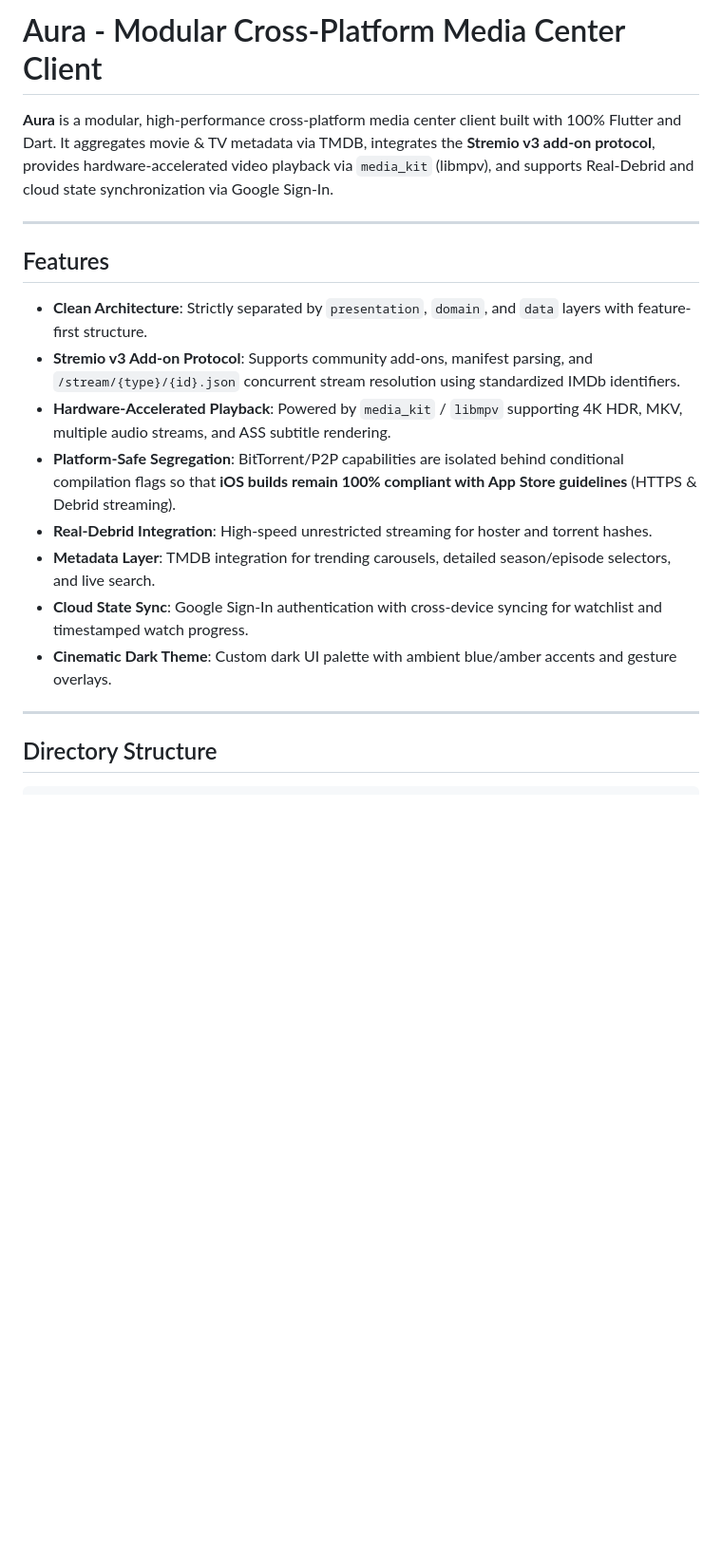
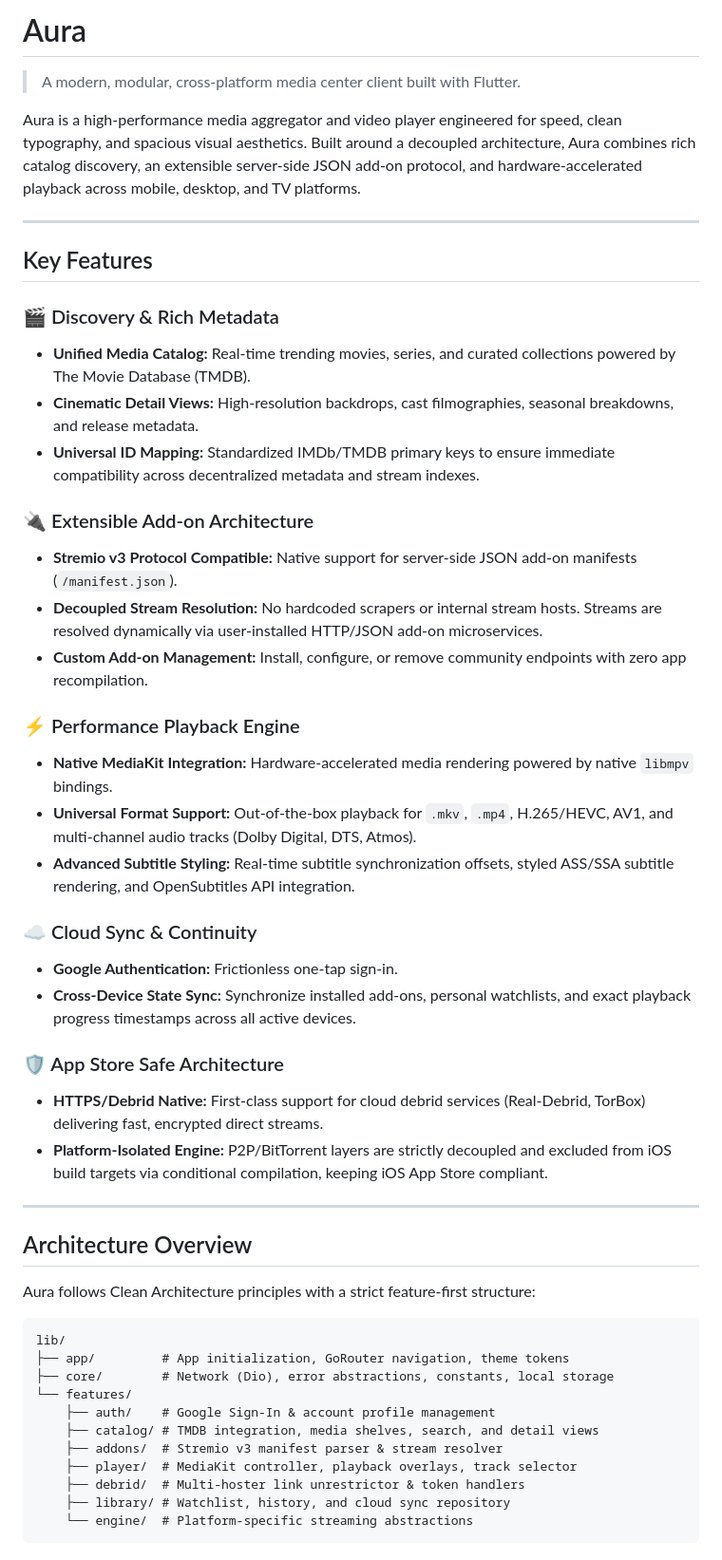
Before and after one commit to hamas/Aura, a Markdown page: README.md, the part around one of its changes. Shown at 95% size. GitHub-like rendering; blank space fills up the shorter version.

Commit message:
docs: update README with project overview, architecture, and getting started guide

````diff
--- a/README.md
+++ b/README.md
@@ -1,22 +1,52 @@
-# Aura - Modular Cross-Platform Media Center Client
+# Aura
 
-**Aura** is a modular, high-performance cross-platform media center client built with 100% Flutter and Dart. It aggregates movie & TV metadata via TMDB, integrates the **Stremio v3 add-on protocol**, provides hardware-accelerated video playback via `media_kit` (libmpv), and supports Real-Debrid and cloud state synchronization via Google Sign-In.
+> A modern, modular, cross-platform media center client built with Flutter.
+
+Aura is a high-performance media aggregator and video player engineered for speed, clean typography, and spacious visual aesthetics. Built around a decoupled architecture, Aura combines rich catalog discovery, an extensible server-side JSON add-on protocol, and hardware-accelerated playback across mobile, desktop, and TV platforms.
 
 ---
 
-## Features
+## Key Features
 
-- **Clean Architecture**: Strictly separated by `presentation`, `domain`, and `data` layers with feature-first structure.
-- **Stremio v3 Add-on Protocol**: Supports community add-ons, manifest parsing, and `/stream/{type}/{id}.json` concurrent stream resolution using standardized IMDb identifiers.
-- **Hardware-Accelerated Playback**: Powered by `media_kit` / `libmpv` supporting 4K HDR, MKV, multiple audio streams, and ASS subtitle rendering.
-- **Platform-Safe Segregation**: BitTorrent/P2P capabilities are isolated behind conditional compilation flags so that **iOS builds remain 100% compliant with App Store guidelines** (HTTPS & Debrid streaming).
-- **Real-Debrid Integration**: High-speed unrestricted streaming for hoster and torrent hashes.
-- **Metadata Layer**: TMDB integration for trending carousels, detailed season/episode selectors, and live search.
-- **Cloud State Sync**: Google Sign-In authentication with cross-device syncing for watchlist and timestamped watch progress.
-- **Cinematic Dark Theme**: Custom dark UI palette with ambient blue/amber accents and gesture overlays.
+### 🎬 Discovery & Rich Metadata
+* **Unified Media Catalog:** Real-time trending movies, series, and curated collections powered by The Movie Database (TMDB).
+* **Cinematic Detail Views:** High-resolution backdrops, cast filmographies, seasonal breakdowns, and release metadata.
+* **Universal ID Mapping:** Standardized IMDb/TMDB primary keys to ensure immediate compatibility across decentralized metadata and stream indexes.
+
+### 🔌 Extensible Add-on Architecture
+* **Stremio v3 Protocol Compatible:** Native support for server-side JSON add-on manifests (`/manifest.json`).
+* **Decoupled Stream Resolution:** No hardcoded scrapers or internal stream hosts. Streams are resolved dynamically via user-installed HTTP/JSON add-on microservices.
+* **Custom Add-on Management:** Install, configure, or remove community endpoints with zero app recompilation.
+
+### ⚡ Performance Playback Engine
+* **Native MediaKit Integration:** Hardware-accelerated media rendering powered by native `libmpv` bindings.
+* **Universal Format Support:** Out-of-the-box playback for `.mkv`, `.mp4`, H.265/HEVC, AV1, and multi-channel audio tracks (Dolby Digital, DTS, Atmos).
+* **Advanced Subtitle Styling:** Real-time subtitle synchronization offsets, styled ASS/SSA subtitle rendering, and OpenSubtitles API integration.
+
+### ☁️ Cloud Sync & Continuity
+* **Google Authentication:** Frictionless one-tap sign-in.
+* **Cross-Device State Sync:** Synchronize installed add-ons, personal watchlists, and exact playback progress timestamps across all active devices.
+
+### 🛡️ App Store Safe Architecture
+* **HTTPS/Debrid Native:** First-class support for cloud debrid services (Real-Debrid, TorBox) delivering fast, encrypted direct streams.
+* **Platform-Isolated Engine:** P2P/BitTorrent layers are strictly decoupled and excluded from iOS build targets via conditional compilation, keeping iOS App Store compliant.
 
 ---
 
-## Directory Structure
+## Architecture Overview
 
+Aura follows Clean Architecture principles with a strict feature-first structure:
+
+```text
+lib/
+├── app/         # App initialization, GoRouter navigation, theme tokens
+├── core/        # Network (Dio), error abstractions, constants, local storage
+└── features/
+    ├── auth/    # Google Sign-In & account profile management
+    ├── catalog/ # TMDB integration, media shelves, search, and detail views
+    ├── addons/  # Stremio v3 manifest parser & stream resolver
+    ├── player/  # MediaKit controller, playback overlays, track selector
+    ├── debrid/  # Multi-hoster link unrestrictor & token handlers
+    ├── library/ # Watchlist, history, and cloud sync repository
+    └── engine/  # Platform-specific streaming abstractions
 ```
````
Also changed, not shown: other parts of README.md (+71 -48 lines).
